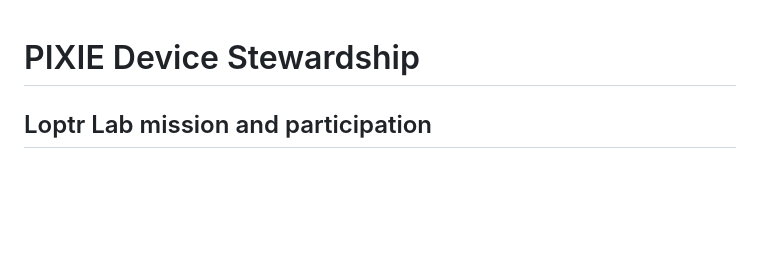
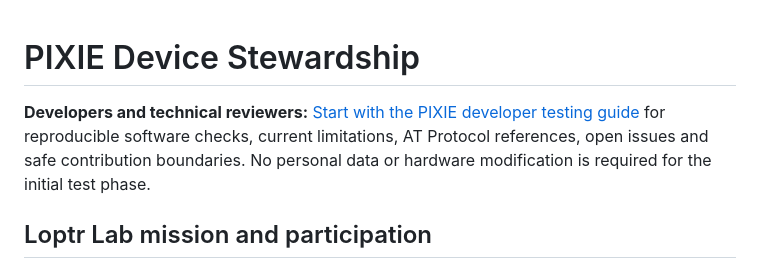
Before and after one commit to ibloud/pixie-device-stewardship, a Markdown page: README.md, the part around the change. GitHub-like rendering; blank space fills up the shorter version.

Commit message:
docs: surface developer testing invitation in repository README

```diff
--- a/README.md
+++ b/README.md
@@ -1,4 +1,7 @@
 # PIXIE Device Stewardship
+
+**Developers and technical reviewers:** [Start with the PIXIE developer testing guide](docs/DEVELOPER-TESTING.md) for reproducible software checks, current limitations, AT Protocol references, open issues and safe contribution boundaries. No personal data or hardware modification is required for the initial test phase.
+
 
 ## Loptr Lab mission and participation
 
```
